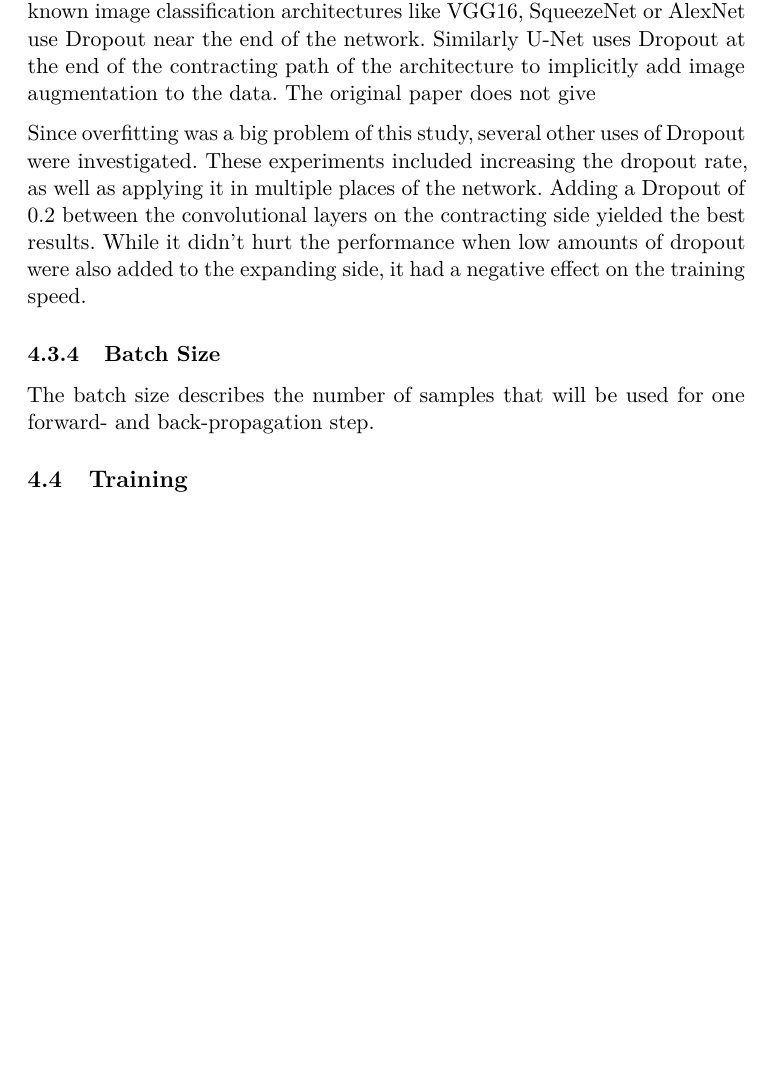
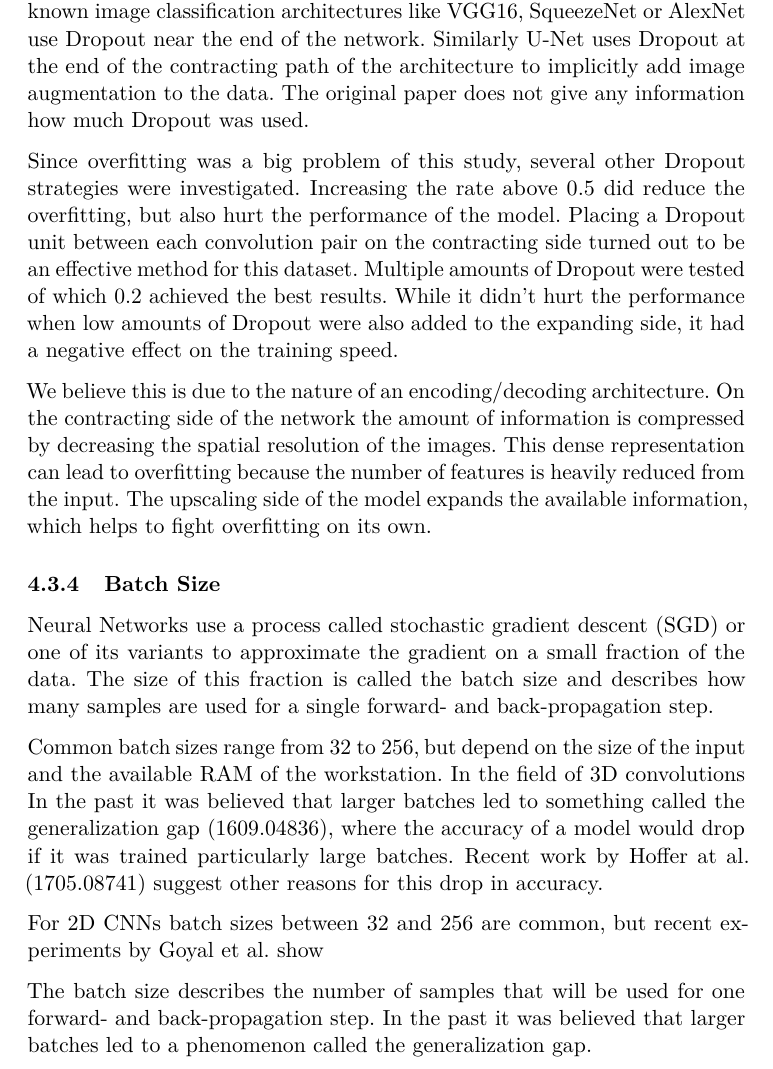
Before and after one commit to pietz/knee-mri-segmentation, a LaTeX thesis (thesis/0_Thesis.tex, which reads thesis/4_methods.tex): part of page 8 of 10 before the commit and part of page 8 of 11 after it, cut so that both start at the same text, the shorter picture padded with empty space. Compiled offline with pdfLaTeX.

Commit message:
dropout and batch size

```diff
--- a/thesis/4_methods.tex
+++ b/thesis/4_methods.tex
@@ -57,14 +57,22 @@ growth and initial size
 
 \subsubsection{Dropout}
 
-Dropout is a popular regularization technique that randomly zeros out a fraction of the weights during training. It is understood that this helps the model to generalize better and reduce overfitting on a given dataset. Well known image classification architectures like VGG16, SqueezeNet or AlexNet use Dropout near the end of the network. Similarly U-Net uses Dropout at the end of the contracting path of the architecture to implicitly add image augmentation to the data. The original paper does not give
+Dropout is a popular regularization technique that randomly zeros out a fraction of the weights during training. It is understood that this helps the model to generalize better and reduce overfitting on a given dataset. Well known image classification architectures like VGG16, SqueezeNet or AlexNet use Dropout near the end of the network. Similarly U-Net uses Dropout at the end of the contracting path of the architecture to implicitly add image augmentation to the data. The original paper does not give any information how much Dropout was used.
 
-Since overfitting was a big problem of this study, several other uses of Dropout were investigated. These experiments included increasing the dropout rate, as well as applying it in multiple places of the network. Adding a Dropout of 0.2 between the convolutional layers on the contracting side yielded the best results. While it didn't hurt the performance when low amounts of dropout were also added to the expanding side, it had a negative effect on the training speed.
+Since overfitting was a big problem of this study, several other Dropout strategies were investigated. Increasing the rate above 0.5 did reduce the overfitting, but also hurt the performance of the model. Placing a Dropout unit between each convolution pair on the contracting side turned out to be an effective method for this dataset. Multiple amounts of Dropout were tested of which 0.2 achieved the best results. While it didn't hurt the performance when low amounts of Dropout were also added to the expanding side, it had a negative effect on the training speed.
+
+We believe this is due to the nature of an encoding/decoding architecture. On the contracting side of the network the amount of information is compressed by decreasing the spatial resolution of the images. This dense representation can lead to overfitting because the number of features is heavily reduced from the input. The upscaling side of the model expands the available information, which helps to fight overfitting on its own.
 
 
 \subsubsection{Batch Size}
 
-The batch size describes the number of samples that will be used for one forward- and back-propagation step.
+Neural Networks use a process called stochastic gradient descent (SGD) or one of its variants to approximate the gradient on a small fraction of the data. The size of this fraction is called the batch size and describes how many samples are used for a single forward- and back-propagation step.
+
+Common batch sizes range from 32 to 256, but depend on the size of the input and the available RAM of the workstation. In the field of 3D convolutions In the past it was believed that larger batches led to something called the generalization gap (1609.04836), where the accuracy of a model would drop if it was trained particularly large batches. Recent work by Hoffer at al. (1705.08741) suggest other reasons for this drop in accuracy.
+
+For 2D CNNs batch sizes between 32 and 256 are common, but recent experiments by Goyal et al. show
+
+The batch size describes the number of samples that will be used for one forward- and back-propagation step. In the past it was believed that larger batches led to a phenomenon called the generalization gap.
 
 \subsection{Training}
 
```
Also changed, not shown: 1 other file.
